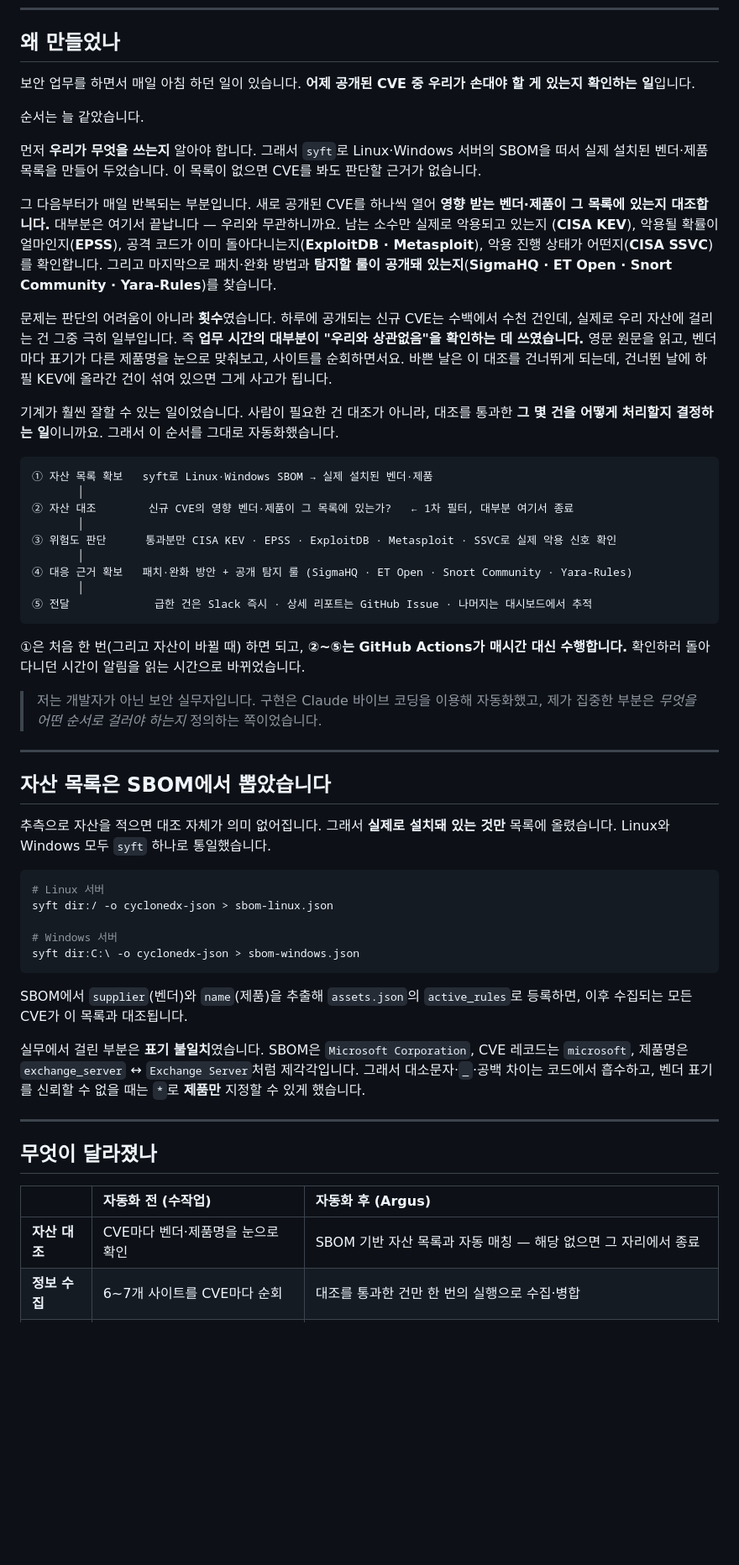
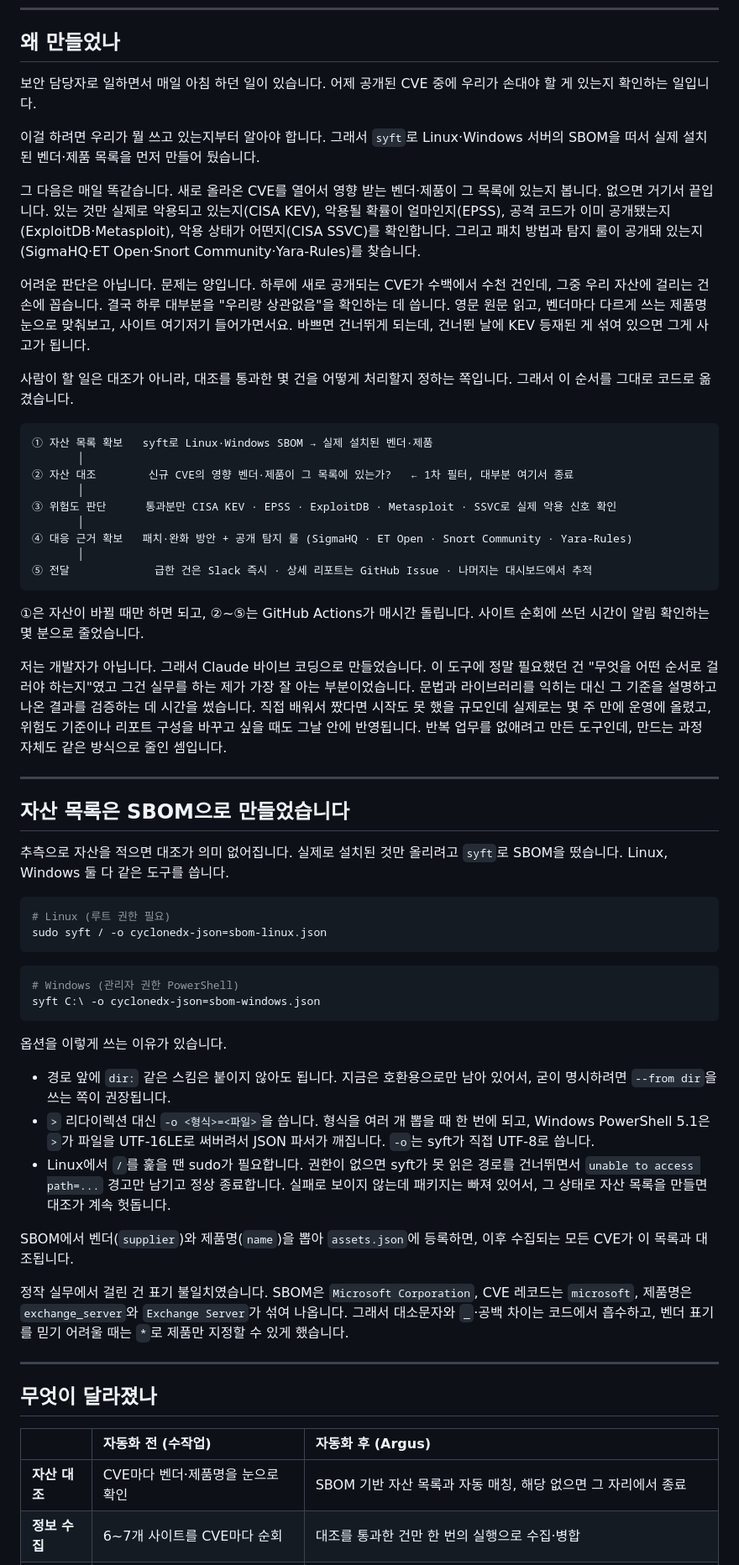
Before and after one commit to LEEKIYOON-SEC/Argus-AI-Threat-Intelligence, a Markdown page: README.md, the part around one of its changes. Shown at 84% size. Drawn GitHub-style; blank space fills up the shorter version.

Commit message:
docs: README 문체를 실무자 서술로 다듬고 syft 명령을 실제 권장 형태로 교정
- '왜 만들었나' 문체 정리: 수식과 강조를 덜어내고 평서문 중심으로 재작성
- 바이브 코딩 언급을 별도 인용 블록에서 본문 문단으로 이동, 개발을 못 하는
  상태에서도 판단 기준 정의에 집중해 구축 기간을 단축했다는 맥락으로 서술
- syft 명령 교정 (공식 문서/소스 확인 결과 반영)
  · dir: 스킴 제거 — 경로만 전달, 명시는 --from dir 권장
  · '>' 리다이렉션 → -o <형식>=<파일> (PowerShell 5.1의 UTF-16LE 출력 회피)
  · Linux 전체 스캔에 sudo 명시 — 권한 없으면 접근 불가 경로를 건너뛰고
    경고만 남긴 채 정상 종료해 SBOM이 누락됨
- 자산 목록 섹션 제목 변경에 맞춰 내부 앵커 갱신

Co-Authored-By: Claude Opus 5 <noreply@anthropic.com>
Claude-Session: https://claude.ai/code/session_01Qtv26mfVXUhSSSg6GJ5hbd

````diff
--- a/README.md
+++ b/README.md
@@ -22,26 +22,24 @@
 
 ## 왜 만들었나
 
-보안 업무를 하면서 매일 아침 하던 일이 있습니다. **어제 공개된 CVE 중 우리가 손대야 할 게 있는지 확인하는 일**입니다.
+보안 담당자로 일하면서 매일 아침 하던 일이 있습니다. 어제 공개된 CVE 중에 우리가 손대야 할 게 있는지
+확인하는 일입니다.
 
-순서는 늘 같았습니다.
+이걸 하려면 우리가 뭘 쓰고 있는지부터 알아야 합니다. 그래서 `syft`로 Linux·Windows 서버의 SBOM을 떠서
+실제 설치된 벤더·제품 목록을 먼저 만들어 뒀습니다.
 
-먼저 **우리가 무엇을 쓰는지** 알아야 합니다. 그래서 `syft`로 Linux·Windows 서버의 SBOM을 떠서 실제 설치된
-벤더·제품 목록을 만들어 두었습니다. 이 목록이 없으면 CVE를 봐도 판단할 근거가 없습니다.
+그 다음은 매일 똑같습니다. 새로 올라온 CVE를 열어서 영향 받는 벤더·제품이 그 목록에 있는지 봅니다.
+없으면 거기서 끝입니다. 있는 것만 실제로 악용되고 있는지(CISA KEV), 악용될 확률이 얼마인지(EPSS),
+공격 코드가 이미 공개됐는지(ExploitDB·Metasploit), 악용 상태가 어떤지(CISA SSVC)를 확인합니다.
+그리고 패치 방법과 탐지 룰이 공개돼 있는지(SigmaHQ·ET Open·Snort Community·Yara-Rules)를 찾습니다.
 
-그 다음부터가 매일 반복되는 부분입니다. 새로 공개된 CVE를 하나씩 열어 **영향 받는 벤더·제품이 그 목록에
-있는지 대조합니다.** 대부분은 여기서 끝납니다 — 우리와 무관하니까요. 남는 소수만 실제로 악용되고 있는지
-(**CISA KEV**), 악용될 확률이 얼마인지(**EPSS**), 공격 코드가 이미 돌아다니는지(**ExploitDB · Metasploit**),
-악용 진행 상태가 어떤지(**CISA SSVC**)를 확인합니다. 그리고 마지막으로 패치·완화 방법과 **탐지할 룰이
-공개돼 있는지**(**SigmaHQ · ET Open · Snort Community · Yara-Rules**)를 찾습니다.
+어려운 판단은 아닙니다. 문제는 양입니다. 하루에 새로 공개되는 CVE가 수백에서 수천 건인데, 그중 우리 자산에
+걸리는 건 손에 꼽습니다. 결국 하루 대부분을 "우리랑 상관없음"을 확인하는 데 씁니다. 영문 원문 읽고,
+벤더마다 다르게 쓰는 제품명 눈으로 맞춰보고, 사이트 여기저기 들어가면서요. 바쁘면 건너뛰게 되는데,
+건너뛴 날에 KEV 등재된 게 섞여 있으면 그게 사고가 됩니다.
 
-문제는 판단의 어려움이 아니라 **횟수**였습니다. 하루에 공개되는 신규 CVE는 수백에서 수천 건인데, 실제로 우리
-자산에 걸리는 건 그중 극히 일부입니다. 즉 **업무 시간의 대부분이 "우리와 상관없음"을 확인하는 데 쓰였습니다.**
-영문 원문을 읽고, 벤더마다 표기가 다른 제품명을 눈으로 맞춰보고, 사이트를 순회하면서요. 바쁜 날은 이 대조를
-건너뛰게 되는데, 건너뛴 날에 하필 KEV에 올라간 건이 섞여 있으면 그게 사고가 됩니다.
-
-기계가 훨씬 잘할 수 있는 일이었습니다. 사람이 필요한 건 대조가 아니라, 대조를 통과한 **그 몇 건을 어떻게
-처리할지 결정하는 일**이니까요. 그래서 이 순서를 그대로 자동화했습니다.
+사람이 할 일은 대조가 아니라, 대조를 통과한 몇 건을 어떻게 처리할지 정하는 쪽입니다.
+그래서 이 순서를 그대로 코드로 옮겼습니다.
 
 ```
 ① 자산 목록 확보   syft로 Linux·Windows SBOM → 실제 설치된 벤더·제품
@@ -55,33 +53,50 @@
 ⑤ 전달             급한 건은 Slack 즉시 · 상세 리포트는 GitHub Issue · 나머지는 대시보드에서 추적
 ```
 
-①은 처음 한 번(그리고 자산이 바뀔 때) 하면 되고, **②~⑤는 GitHub Actions가 매시간 대신 수행합니다.**
-확인하러 돌아다니던 시간이 알림을 읽는 시간으로 바뀌었습니다.
+①은 자산이 바뀔 때만 하면 되고, ②~⑤는 GitHub Actions가 매시간 돌립니다. 사이트 순회에 쓰던 시간이
+알림 확인하는 몇 분으로 줄었습니다.
 
-> 저는 개발자가 아닌 보안 실무자입니다. 구현은 Claude 바이브 코딩을 이용해 자동화했고,
-> 제가 집중한 부분은 *무엇을 어떤 순서로 걸러야 하는지* 정의하는 쪽이었습니다.
+저는 개발자가 아닙니다. 그래서 Claude 바이브 코딩으로 만들었습니다. 이 도구에 정말 필요했던 건
+"무엇을 어떤 순서로 걸러야 하는지"였고 그건 실무를 하는 제가 가장 잘 아는 부분이었습니다. 문법과
+라이브러리를 익히는 대신 그 기준을 설명하고 나온 결과를 검증하는 데 시간을 썼습니다. 직접 배워서
+짰다면 시작도 못 했을 규모인데 실제로는 몇 주 만에 운영에 올렸고, 위험도 기준이나 리포트 구성을
+바꾸고 싶을 때도 그날 안에 반영됩니다. 반복 업무를 없애려고 만든 도구인데, 만드는 과정 자체도
+같은 방식으로 줄인 셈입니다.
 
 ---
 
-## 자산 목록은 SBOM에서 뽑았습니다
+## 자산 목록은 SBOM으로 만들었습니다
 
-추측으로 자산을 적으면 대조 자체가 의미 없어집니다. 그래서 **실제로 설치돼 있는 것만** 목록에 올렸습니다.
-Linux와 Windows 모두 `syft` 하나로 통일했습니다.
+추측으로 자산을 적으면 대조가 의미 없어집니다. 실제로 설치된 것만 올리려고 `syft`로 SBOM을 떴습니다.
+Linux, Windows 둘 다 같은 도구를 씁니다.
 
 ```bash
-# Linux 서버
-syft dir:/ -o cyclonedx-json > sbom-linux.json
-
-# Windows 서버
-syft dir:C:\ -o cyclonedx-json > sbom-windows.json
+# Linux (루트 권한 필요)
+sudo syft / -o cyclonedx-json=sbom-linux.json
 ```
 
-SBOM에서 `supplier`(벤더)와 `name`(제품)을 추출해 `assets.json`의 `active_rules`로 등록하면, 이후 수집되는
-모든 CVE가 이 목록과 대조됩니다.
+```powershell
+# Windows (관리자 권한 PowerShell)
+syft C:\ -o cyclonedx-json=sbom-windows.json
+```
 
-실무에서 걸린 부분은 **표기 불일치**였습니다. SBOM은 `Microsoft Corporation`, CVE 레코드는 `microsoft`,
-제품명은 `exchange_server` ↔ `Exchange Server`처럼 제각각입니다. 그래서 대소문자·`_`·공백 차이는 코드에서
-흡수하고, 벤더 표기를 신뢰할 수 없을 때는 `*`로 **제품만** 지정할 수 있게 했습니다.
+옵션을 이렇게 쓰는 이유가 있습니다.
+
+- 경로 앞에 `dir:` 같은 스킴은 붙이지 않아도 됩니다. 지금은 호환용으로만 남아 있어서, 굳이 명시하려면
+  `--from dir`을 쓰는 쪽이 권장됩니다.
+- `>` 리다이렉션 대신 `-o <형식>=<파일>`을 씁니다. 형식을 여러 개 뽑을 때 한 번에 되고, Windows
+  PowerShell 5.1은 `>`가 파일을 UTF-16LE로 써버려서 JSON 파서가 깨집니다. `-o`는 syft가 직접 UTF-8로
+  씁니다.
+- Linux에서 `/`를 훑을 땐 sudo가 필요합니다. 권한이 없으면 syft가 못 읽은 경로를 건너뛰면서
+  `unable to access path=...` 경고만 남기고 정상 종료합니다. 실패로 보이지 않는데 패키지는 빠져 있어서,
+  그 상태로 자산 목록을 만들면 대조가 계속 헛돕니다.
+
+SBOM에서 벤더(`supplier`)와 제품명(`name`)을 뽑아 `assets.json`에 등록하면, 이후 수집되는 모든 CVE가
+이 목록과 대조됩니다.
+
+정작 실무에서 걸린 건 표기 불일치였습니다. SBOM은 `Microsoft Corporation`, CVE 레코드는 `microsoft`,
+제품명은 `exchange_server`와 `Exchange Server`가 섞여 나옵니다. 그래서 대소문자와 `_`·공백 차이는 코드에서
+흡수하고, 벤더 표기를 믿기 어려울 때는 `*`로 제품만 지정할 수 있게 했습니다.
 
 ---
 
@@ -89,7 +104,7 @@ SBOM에서 `supplier`(벤더)와 `name`(제품)을 추출해 `assets.json`의 `a
 
 | | 자동화 전 (수작업) | 자동화 후 (Argus) |
 | :--- | :--- | :--- |
-| **자산 대조** | CVE마다 벤더·제품명을 눈으로 확인 | SBOM 기반 자산 목록과 자동 매칭 — 해당 없으면 그 자리에서 종료 |
+| **자산 대조** | CVE마다 벤더·제품명을 눈으로 확인 | SBOM 기반 자산 목록과 자동 매칭, 해당 없으면 그 자리에서 종료 |
 | **정보 수집** | 6~7개 사이트를 CVE마다 순회 | 대조를 통과한 건만 한 번의 실행으로 수집·병합 |
 | **위험 판단** | CVSS 점수만 보고 판단 | KEV·EPSS·Metasploit·SSVC를 종합해 3단계 자동 분류 |
 | **대응 근거** | 영문 원문을 읽고 정리 + 룰 직접 검색 | 근본 원인·공격 시나리오·대응 방안 한국어 리포트 + 공개 탐지 룰 자동 첨부 |
````
Also changed, not shown: other parts of README.md (+14 -13 lines).
